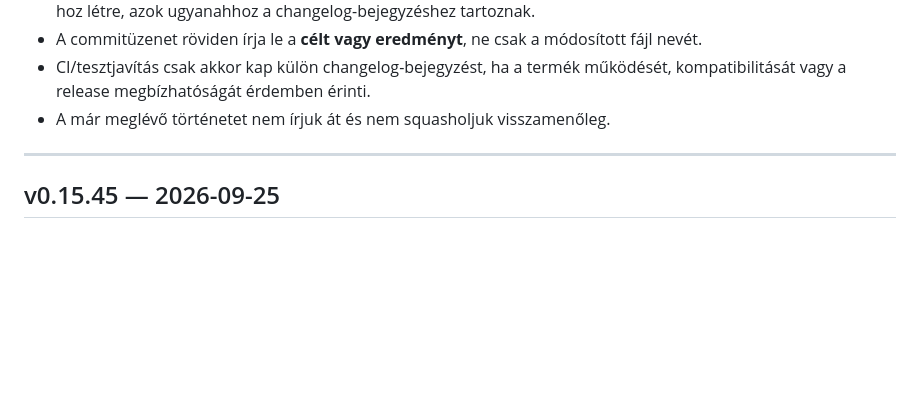
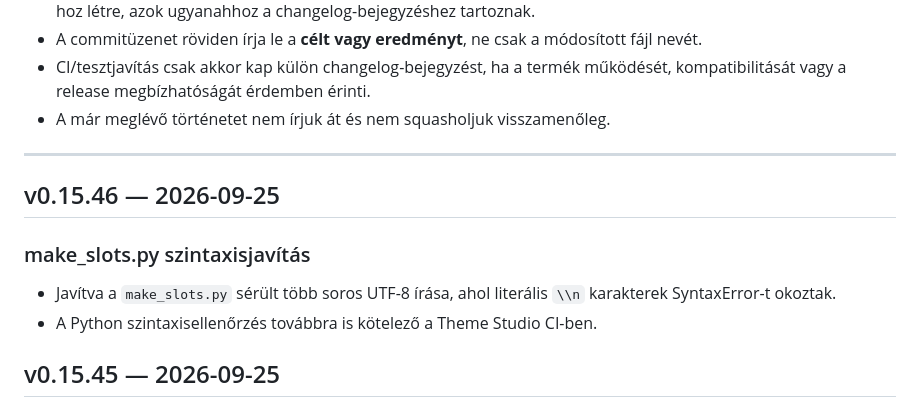
Before and after one commit to kszlab/ggrid, a Markdown page: CHANGELOG.md, the part around the change. GitHub-like rendering; blank space fills up the shorter version.

Commit message:
v0.15.46: document make_slots syntax fix

```diff
--- a/CHANGELOG.md
+++ b/CHANGELOG.md
@@ -14,6 +14,12 @@ A korábbi repository-történetben egy-egy verzió gyakran több, fájlonként
 - A már meglévő történetet nem írjuk át és nem squasholjuk visszamenőleg.
 
 ---
+
+## v0.15.46 — 2026-09-25
+
+### make_slots.py szintaxisjavítás
+- Javítva a `make_slots.py` sérült több soros UTF-8 írása, ahol literális `\\n` karakterek SyntaxError-t okoztak.
+- A Python szintaxisellenőrzés továbbra is kötelező a Theme Studio CI-ben.
 
 ## v0.15.45 — 2026-09-25
 
```
